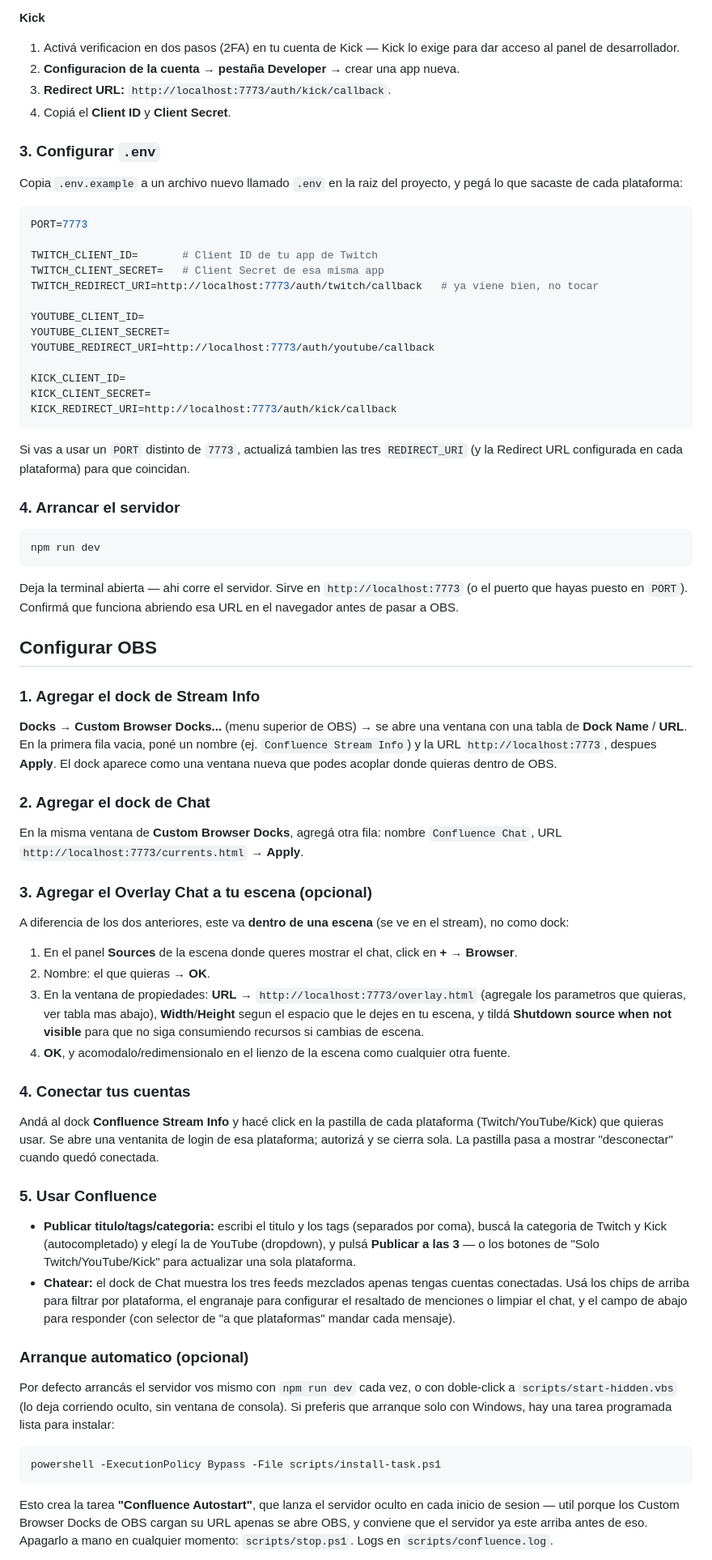
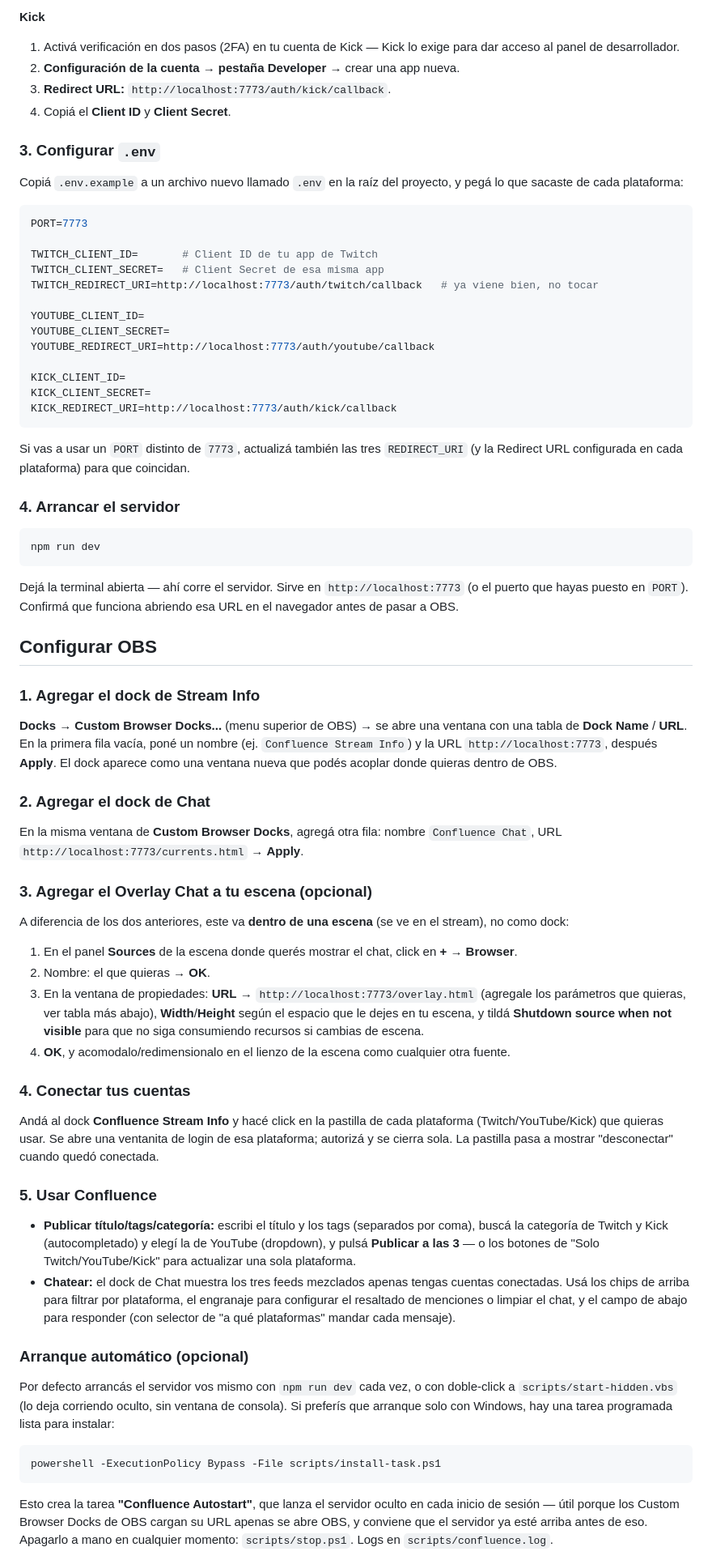
Before and after one commit to NoxTaipan/confluence-beta, a Markdown page: README.es.md, the part around one of its changes. Shown at 81% size. GitHub-like rendering.

````diff
--- a/README.es.md
+++ b/README.es.md
@@ -81,14 +81,14 @@ Confluence corre con **tus propias** credenciales — no hay ninguna app compart
 5. Copiá el **Client ID** y **Client Secret** que te da al crearlo.
 
 **Kick**
-1. Activá verificacion en dos pasos (2FA) en tu cuenta de Kick — Kick lo exige para dar acceso al panel de desarrollador.
-2. **Configuracion de la cuenta → pestaña Developer** → crear una app nueva.
+1. Activá verificación en dos pasos (2FA) en tu cuenta de Kick — Kick lo exige para dar acceso al panel de desarrollador.
+2. **Configuración de la cuenta → pestaña Developer** → crear una app nueva.
 3. **Redirect URL:** `http://localhost:7773/auth/kick/callback`.
 4. Copiá el **Client ID** y **Client Secret**.
 
 ### 3. Configurar `.env`
 
-Copia `.env.example` a un archivo nuevo llamado `.env` en la raiz del proyecto, y pegá lo que sacaste de cada plataforma:
+Copiá `.env.example` a un archivo nuevo llamado `.env` en la raíz del proyecto, y pegá lo que sacaste de cada plataforma:
 
 ```ini
 PORT=7773
@@ -106,7 +106,7 @@ KICK_CLIENT_SECRET=
 KICK_REDIRECT_URI=http://localhost:7773/auth/kick/callback
 ```
 
-Si vas a usar un `PORT` distinto de `7773`, actualizá tambien las tres `REDIRECT_URI` (y la Redirect URL configurada en cada plataforma) para que coincidan.
+Si vas a usar un `PORT` distinto de `7773`, actualizá también las tres `REDIRECT_URI` (y la Redirect URL configurada en cada plataforma) para que coincidan.
 
 ### 4. Arrancar el servidor
 
@@ -114,37 +114,37 @@ Si vas a usar un `PORT` distinto de `7773`, actualizá tambien las tres `REDIREC
 npm run dev
 ```
 
-Deja la terminal abierta — ahi corre el servidor. Sirve en `http://localhost:7773` (o el puerto que hayas puesto en `PORT`). Confirmá que funciona abriendo esa URL en el navegador antes de pasar a OBS.
+Dejá la terminal abierta — ahí corre el servidor. Sirve en `http://localhost:7773` (o el puerto que hayas puesto en `PORT`). Confirmá que funciona abriendo esa URL en el navegador antes de pasar a OBS.
 
 ## Configurar OBS
 
 ### 1. Agregar el dock de Stream Info
-**Docks → Custom Browser Docks...** (menu superior de OBS) → se abre una ventana con una tabla de **Dock Name** / **URL**. En la primera fila vacia, poné un nombre (ej. `Confluence Stream Info`) y la URL `http://localhost:7773`, despues **Apply**. El dock aparece como una ventana nueva que podes acoplar donde quieras dentro de OBS.
+**Docks → Custom Browser Docks...** (menu superior de OBS) → se abre una ventana con una tabla de **Dock Name** / **URL**. En la primera fila vacía, poné un nombre (ej. `Confluence Stream Info`) y la URL `http://localhost:7773`, después **Apply**. El dock aparece como una ventana nueva que podés acoplar donde quieras dentro de OBS.
 
 ### 2. Agregar el dock de Chat
 En la misma ventana de **Custom Browser Docks**, agregá otra fila: nombre `Confluence Chat`, URL `http://localhost:7773/currents.html` → **Apply**.
 
 ### 3. Agregar el Overlay Chat a tu escena (opcional)
 A diferencia de los dos anteriores, este va **dentro de una escena** (se ve en el stream), no como dock:
-1. En el panel **Sources** de la escena donde queres mostrar el chat, click en **+** → **Browser**.
+1. En el panel **Sources** de la escena donde querés mostrar el chat, click en **+** → **Browser**.
 2. Nombre: el que quieras → **OK**.
-3. En la ventana de propiedades: **URL** → `http://localhost:7773/overlay.html` (agregale los parametros que quieras, ver tabla mas abajo), **Width**/**Height** segun el espacio que le dejes en tu escena, y tildá **Shutdown source when not visible** para que no siga consumiendo recursos si cambias de escena.
+3. En la ventana de propiedades: **URL** → `http://localhost:7773/overlay.html` (agregale los parámetros que quieras, ver tabla más abajo), **Width**/**Height** según el espacio que le dejes en tu escena, y tildá **Shutdown source when not visible** para que no siga consumiendo recursos si cambias de escena.
 4. **OK**, y acomodalo/redimensionalo en el lienzo de la escena como cualquier otra fuente.
 
 ### 4. Conectar tus cuentas
 Andá al dock **Confluence Stream Info** y hacé click en la pastilla de cada plataforma (Twitch/YouTube/Kick) que quieras usar. Se abre una ventanita de login de esa plataforma; autorizá y se cierra sola. La pastilla pasa a mostrar "desconectar" cuando quedó conectada.
 
 ### 5. Usar Confluence
-- **Publicar titulo/tags/categoria:** escribi el titulo y los tags (separados por coma), buscá la categoria de Twitch y Kick (autocompletado) y elegí la de YouTube (dropdown), y pulsá **Publicar a las 3** — o los botones de "Solo Twitch/YouTube/Kick" para actualizar una sola plataforma.
-- **Chatear:** el dock de Chat muestra los tres feeds mezclados apenas tengas cuentas conectadas. Usá los chips de arriba para filtrar por plataforma, el engranaje para configurar el resaltado de menciones o limpiar el chat, y el campo de abajo para responder (con selector de "a que plataformas" mandar cada mensaje).
+- **Publicar título/tags/categoría:** escribi el título y los tags (separados por coma), buscá la categoría de Twitch y Kick (autocompletado) y elegí la de YouTube (dropdown), y pulsá **Publicar a las 3** — o los botones de "Solo Twitch/YouTube/Kick" para actualizar una sola plataforma.
+- **Chatear:** el dock de Chat muestra los tres feeds mezclados apenas tengas cuentas conectadas. Usá los chips de arriba para filtrar por plataforma, el engranaje para configurar el resaltado de menciones o limpiar el chat, y el campo de abajo para responder (con selector de "a qué plataformas" mandar cada mensaje).
 
-### Arranque automatico (opcional)
+### Arranque automático (opcional)
 
-Por defecto arrancás el servidor vos mismo con `npm run dev` cada vez, o con doble-click a `scripts/start-hidden.vbs` (lo deja corriendo oculto, sin ventana de consola). Si preferis que arranque solo con Windows, hay una tarea programada lista para instalar:
+Por defecto arrancás el servidor vos mismo con `npm run dev` cada vez, o con doble-click a `scripts/start-hidden.vbs` (lo deja corriendo oculto, sin ventana de consola). Si preferís que arranque solo con Windows, hay una tarea programada lista para instalar:
 
 ```powershell
 powershell -ExecutionPolicy Bypass -File scripts/install-task.ps1
 ```
 
-Esto crea la tarea **"Confluence Autostart"**, que lanza el servidor oculto en cada inicio de sesion — util porque los Custom Browser Docks de OBS cargan su URL apenas se abre OBS, y conviene que el servidor ya este arriba antes de eso. Apagarlo a mano en cualquier momento: `scripts/stop.ps1`. Logs en `scripts/confluence.log`.
+Esto crea la tarea **"Confluence Autostart"**, que lanza el servidor oculto en cada inicio de sesión — útil porque los Custom Browser Docks de OBS cargan su URL apenas se abre OBS, y conviene que el servidor ya esté arriba antes de eso. Apagarlo a mano en cualquier momento: `scripts/stop.ps1`. Logs en `scripts/confluence.log`.
 
````
Also changed, not shown: other parts of README.es.md (+29 -29 lines), README.md (+42 -42 lines).
